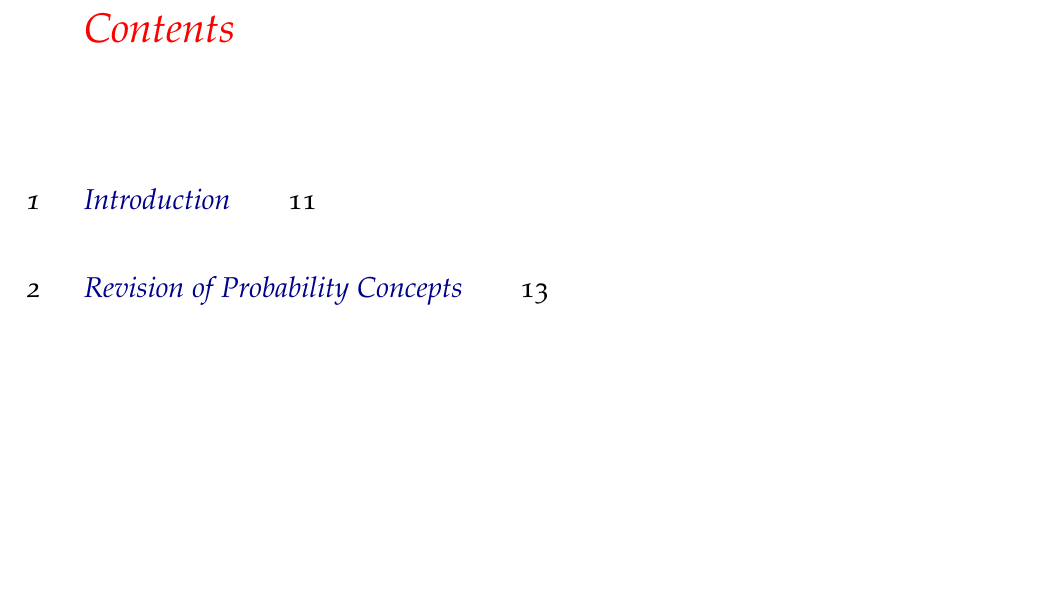
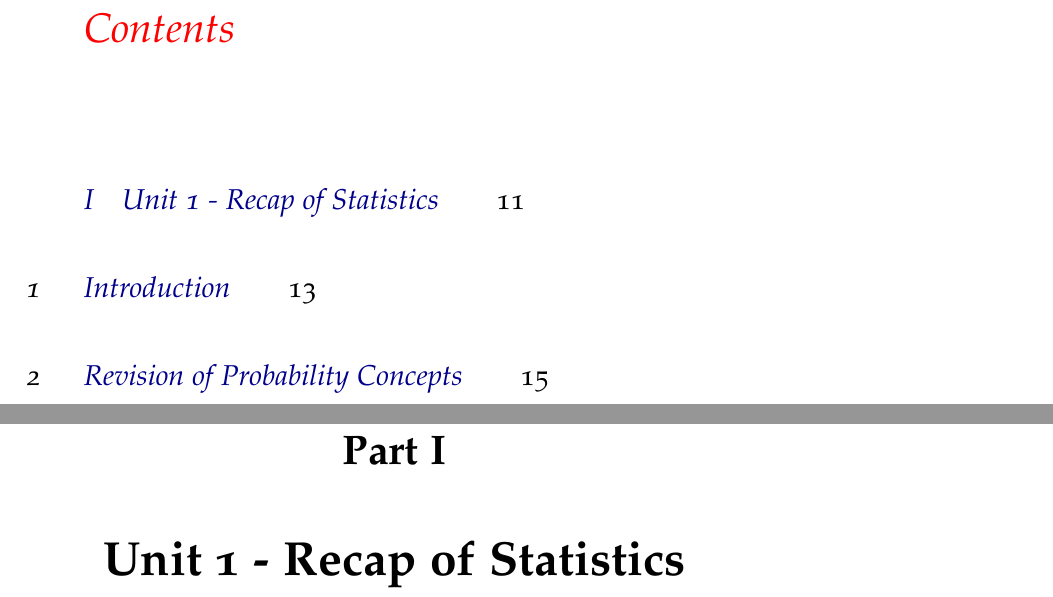
Before and after one commit to dekamps/ML-Reader, a LaTeX book (ML.tex, which reads unit1/unit1.tex): part of page 3 of 133 before the commit and two parts of pages 3 and 11 of 135 after it, the two joined at a grey line, cut so that both start at the same text, the shorter picture padded with empty space. Compiled offline with pdfLaTeX.

Commit message:
modified:   unit1.tex

```diff
--- a/unit1/unit1.tex
+++ b/unit1/unit1.tex
@@ -1,4 +1,4 @@
-
+\part{Unit 1 - Recap of Statistics}
 \chapter{Introduction}
 
 \section{Entry Level Requirements}
```
